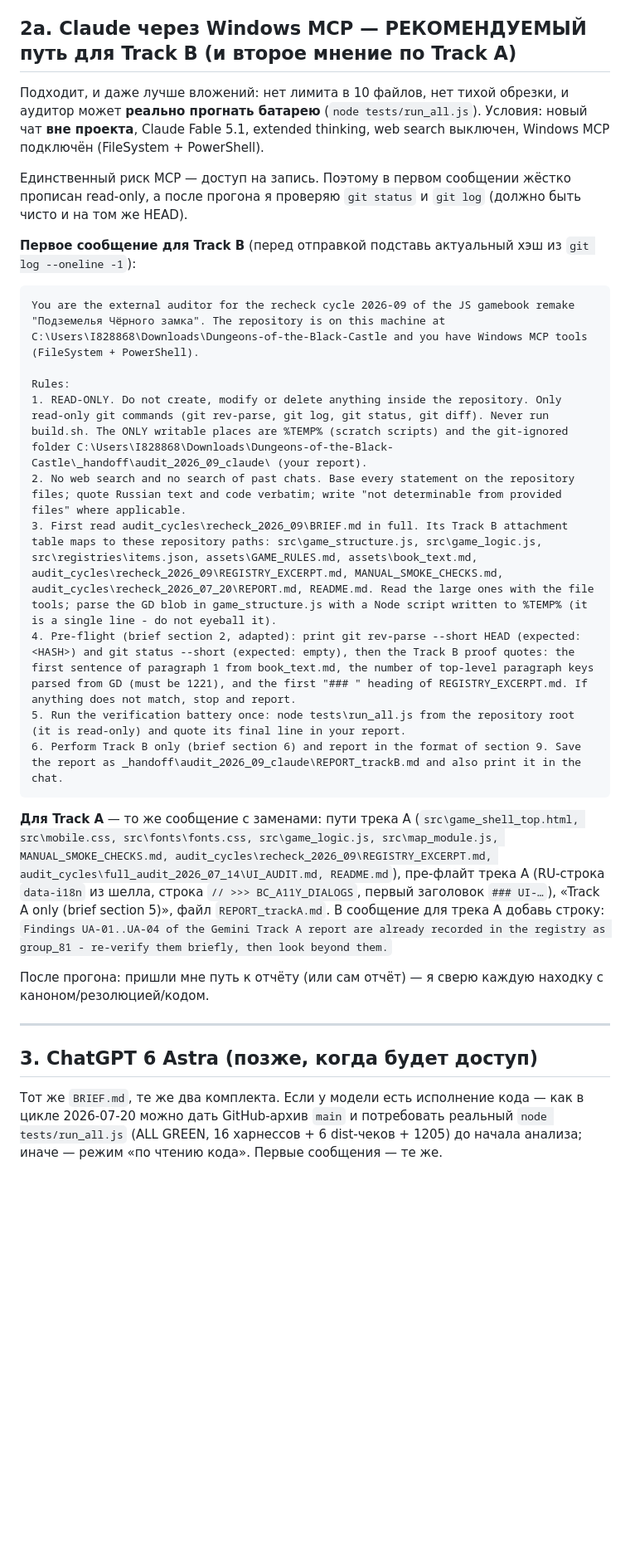
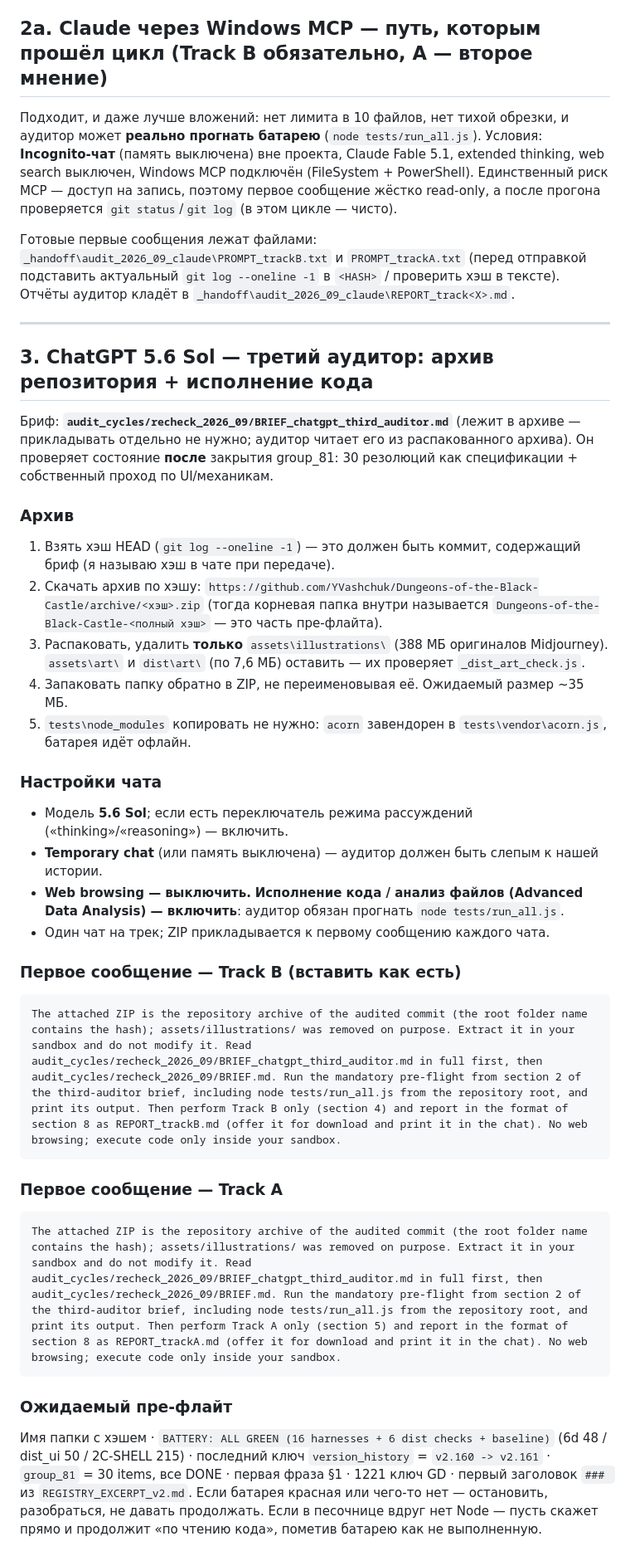
Before and after one commit to YVashchuk/Dungeons-of-the-Black-Castle, a Markdown page: audit_cycles/recheck_2026_09/LAUNCH_CARDS.md, the part around one of its changes. Shown at 83% size. Drawn GitHub-style; blank space fills up the shorter version.

````diff
--- a/audit_cycles/recheck_2026_09/LAUNCH_CARDS.md
+++ b/audit_cycles/recheck_2026_09/LAUNCH_CARDS.md
@@ -81,32 +85,43 @@ Track C only, per section 10 of the attached BRIEF.md: answer the four standards
 2. Модель **Claude Fable 5.1**, extended thinking включён, web search выключен.
 3. Комплект трека — в Project knowledge (или вложением к первому сообщению). Первое сообщение — то же, что для Gemini, плюс `The files are in the project knowledge; treat them as the attached set.`
 
-## 2a. Claude через Windows MCP — РЕКОМЕНДУЕМЫЙ путь для Track B (и второе мнение по Track A)
+## 2a. Claude через Windows MCP — путь, которым прошёл цикл (Track B обязательно, A — второе мнение)
 
-Подходит, и даже лучше вложений: нет лимита в 10 файлов, нет тихой обрезки, и аудитор может **реально прогнать батарею** (`node tests/run_all.js`). Условия: новый чат **вне проекта**, Claude Fable 5.1, extended thinking, web search выключен, Windows MCP подключён (FileSystem + PowerShell).
+Подходит, и даже лучше вложений: нет лимита в 10 файлов, нет тихой обрезки, и аудитор может **реально прогнать батарею** (`node tests/run_all.js`). Условия: **Incognito-чат** (память выключена) вне проекта, Claude Fable 5.1, extended thinking, web search выключен, Windows MCP подключён (FileSystem + PowerShell). Единственный риск MCP — доступ на запись, поэтому первое сообщение жёстко read-only, а после прогона проверяется `git status`/`git log` (в этом цикле — чисто).
 
-Единственный риск MCP — доступ на запись. Поэтому в первом сообщении жёстко прописан read-only, а после прогона я проверяю `git status` и `git log` (должно быть чисто и на том же HEAD).
-
-**Первое сообщение для Track B** (перед отправкой подставь актуальный хэш из `git log --oneline -1`):
-
-```
-You are the external auditor for the recheck cycle 2026-09 of the JS gamebook remake "Подземелья Чёрного замка". The repository is on this machine at C:\Users\I828868\Downloads\Dungeons-of-the-Black-Castle and you have Windows MCP tools (FileSystem + PowerShell).
-
-Rules:
-1. READ-ONLY. Do not create, modify or delete anything inside the repository. Only read-only git commands (git rev-parse, git log, git status, git diff). Never run build.sh. The ONLY writable places are %TEMP% (scratch scripts) and the git-ignored folder C:\Users\I828868\Downloads\Dungeons-of-the-Black-Castle\_handoff\audit_2026_09_claude\ (your report).
-2. No web search and no search of past chats. Base every statement on the repository files; quote Russian text and code verbatim; write "not determinable from provided files" where applicable.
-3. First read audit_cycles\recheck_2026_09\BRIEF.md in full. Its Track B attachment table maps to these repository paths: src\game_structure.js, src\game_logic.js, src\registries\items.json, assets\GAME_RULES.md, assets\book_text.md, audit_cycles\recheck_2026_09\REGISTRY_EXCERPT.md, MANUAL_SMOKE_CHECKS.md, audit_cycles\recheck_2026_07_20\REPORT.md, README.md. Read the large ones with the file tools; parse the GD blob in game_structure.js with a Node script written to %TEMP% (it is a single line - do not eyeball it).
-4. Pre-flight (brief section 2, adapted): print git rev-parse --short HEAD (expected: <HASH>) and git status --short (expected: empty), then the Track B proof quotes: the first sentence of paragraph 1 from book_text.md, the number of top-level paragraph keys parsed from GD (must be 1221), and the first "### " heading of REGISTRY_EXCERPT.md. If anything does not match, stop and report.
-5. Run the verification battery once: node tests\run_all.js from the repository root (it is read-only) and quote its final line in your report.
-6. Perform Track B only (brief section 6) and report in the format of section 9. Save the report as _handoff\audit_2026_09_claude\REPORT_trackB.md and also print it in the chat.
-```
-
-**Для Track A** — то же сообщение с заменами: пути трека A (`src\game_shell_top.html, src\mobile.css, src\fonts\fonts.css, src\game_logic.js, src\map_module.js, MANUAL_SMOKE_CHECKS.md, audit_cycles\recheck_2026_09\REGISTRY_EXCERPT.md, audit_cycles\full_audit_2026_07_14\UI_AUDIT.md, README.md`), пре-флайт трека A (RU-строка `data-i18n` из шелла, строка `// >>> BC_A11Y_DIALOGS`, первый заголовок `### UI-…`), «Track A only (brief section 5)», файл `REPORT_trackA.md`. В сообщение для трека A добавь строку: `Findings UA-01..UA-04 of the Gemini Track A report are already recorded in the registry as group_81 - re-verify them briefly, then look beyond them.`
-
-После прогона: пришли мне путь к отчёту (или сам отчёт) — я сверю каждую находку с каноном/резолюцией/кодом.
+Готовые первые сообщения лежат файлами: `_handoff\audit_2026_09_claude\PROMPT_trackB.txt` и `PROMPT_trackA.txt` (перед отправкой подставить актуальный `git log --oneline -1` в `<HASH>` / проверить хэш в тексте). Отчёты аудитор кладёт в `_handoff\audit_2026_09_claude\REPORT_track<X>.md`.
 
 ---
 
-## 3. ChatGPT 6 Astra (позже, когда будет доступ)
+## 3. ChatGPT 5.6 Sol — третий аудитор: архив репозитория + исполнение кода
 
-Тот же `BRIEF.md`, те же два комплекта. Если у модели есть исполнение кода — как в цикле 2026-07-20 можно дать GitHub-архив `main` и потребовать реальный `node tests/run_all.js` (ALL GREEN, 16 харнессов + 6 dist-чеков + 1205) до начала анализа; иначе — режим «по чтению кода». Первые сообщения — те же.
+Бриф: **`audit_cycles/recheck_2026_09/BRIEF_chatgpt_third_auditor.md`** (лежит в архиве — прикладывать отдельно не нужно; аудитор читает его из распакованного архива). Он проверяет состояние **после** закрытия group_81: 30 резолюций как спецификации + собственный проход по UI/механикам.
+
+### Архив
+1. Взять хэш HEAD (`git log --oneline -1`) — это должен быть коммит, содержащий бриф (я называю хэш в чате при передаче).
+2. Скачать архив по хэшу: `https://github.com/YVashchuk/Dungeons-of-the-Black-Castle/archive/<хэш>.zip` (тогда корневая папка внутри называется `Dungeons-of-the-Black-Castle-<полный хэш>` — это часть пре-флайта).
+3. Распаковать, удалить **только** `assets\illustrations\` (388 МБ оригиналов Midjourney). `assets\art\` и `dist\art\` (по 7,6 МБ) оставить — их проверяет `_dist_art_check.js`.
+4. Запаковать папку обратно в ZIP, не переименовывая её. Ожидаемый размер ~35 МБ.
+5. `tests\node_modules` копировать не нужно: `acorn` завендорен в `tests\vendor\acorn.js`, батарея идёт офлайн.
+
+### Настройки чата
+- Модель **5.6 Sol**; если есть переключатель режима рассуждений («thinking»/«reasoning») — включить.
+- **Temporary chat** (или память выключена) — аудитор должен быть слепым к нашей истории.
+- **Web browsing — выключить.** **Исполнение кода / анализ файлов (Advanced Data Analysis) — включить**: аудитор обязан прогнать `node tests/run_all.js`.
+- Один чат на трек; ZIP прикладывается к первому сообщению каждого чата.
+
+### Первое сообщение — Track B (вставить как есть)
+
+```
+The attached ZIP is the repository archive of the audited commit (the root folder name contains the hash); assets/illustrations/ was removed on purpose. Extract it in your sandbox and do not modify it. Read audit_cycles/recheck_2026_09/BRIEF_chatgpt_third_auditor.md in full first, then audit_cycles/recheck_2026_09/BRIEF.md. Run the mandatory pre-flight from section 2 of the third-auditor brief, including node tests/run_all.js from the repository root, and print its output. Then perform Track B only (section 4) and report in the format of section 8 as REPORT_trackB.md (offer it for download and print it in the chat). No web browsing; execute code only inside your sandbox.
+```
+
+### Первое сообщение — Track A
+
+```
+The attached ZIP is the repository archive of the audited commit (the root folder name contains the hash); assets/illustrations/ was removed on purpose. Extract it in your sandbox and do not modify it. Read audit_cycles/recheck_2026_09/BRIEF_chatgpt_third_auditor.md in full first, then audit_cycles/recheck_2026_09/BRIEF.md. Run the mandatory pre-flight from section 2 of the third-auditor brief, including node tests/run_all.js from the repository root, and print its output. Then perform Track A only (section 5) and report in the format of section 8 as REPORT_trackA.md (offer it for download and print it in the chat). No web browsing; execute code only inside your sandbox.
+```
+
+### Ожидаемый пре-флайт
+Имя папки с хэшем · `BATTERY: ALL GREEN (16 harnesses + 6 dist checks + baseline)` (6d 48 / dist_ui 50 / 2C-SHELL 215) · последний ключ `version_history` = `v2.160 -> v2.161` · `group_81` = 30 items, все DONE · первая фраза §1 · 1221 ключ GD · первый заголовок `### ` из `REGISTRY_EXCERPT_v2.md`. Если батарея красная или чего-то нет — остановить, разобраться, не давать продолжать. Если в песочнице вдруг нет Node — пусть скажет прямо и продолжит «по чтению кода», пометив батарею как не выполненную.
+
````
Also changed, not shown: other parts of audit_cycles/recheck_2026_09/LAUNCH_CARDS.md (+11 -5 lines), audit_cycles/recheck_2026_09/BRIEF_chatgpt_third_auditor.md (added, +81 -0 lines).
